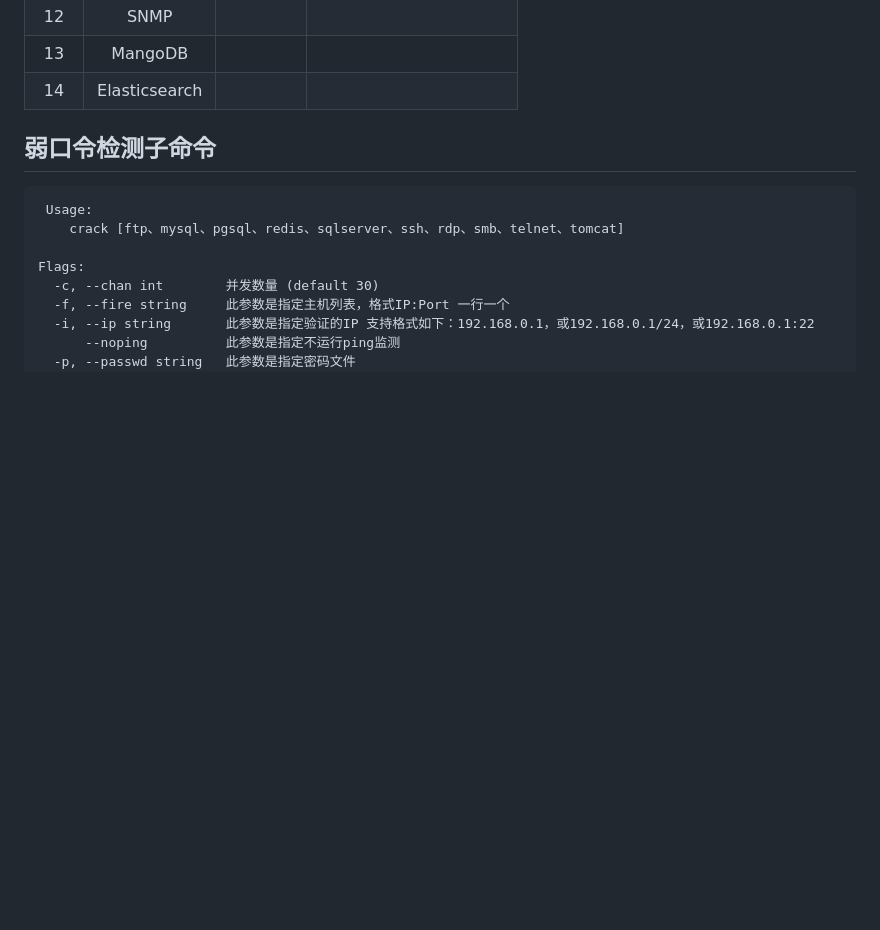
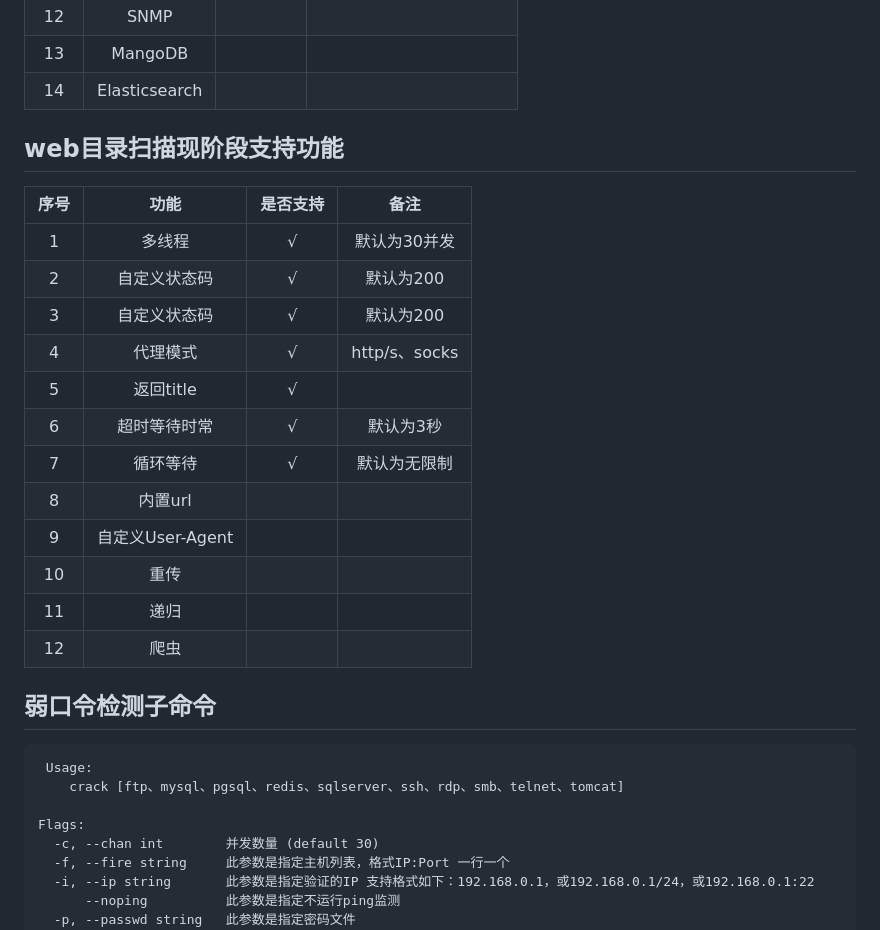
Before and after one commit to selinuxG/Golin, a Markdown page: README.md, the part around the change printed below. GitHub-like rendering; blank space fills up the shorter version.

```diff
--- a/README.md
+++ b/README.md
@@ -47,6 +52,28 @@
 | 12 |     SNMP      |      |                |
 | 13 |    MangoDB    |      |                |
 | 14 | Elasticsearch |      |                |
+
+## web目录扫描现阶段支持功能
+| 序号 |      功能       | 是否支持 |      备注      |
+|:--:|:-------------:|:----:|:------------:|
+| 1  |      多线程      |  √   |   默认为30并发    |
+| 2  |    自定义状态码     |  √   |    默认为200    |
+| 3  |    自定义状态码     |  √   |    默认为200    |
+| 4  |     代理模式      |  √   | http/s、socks |
+| 5  |    返回title    |  √   |              |
+| 6  |    超时等待时常     |  √   |    默认为3秒     |
+| 7  |     循环等待      |  √   |    默认为无限制    |
+| 8  |     内置url     |      |              |
+| 9  | 自定义User-Agent |      |              |
+| 10 |      重传       |      |              |
+| 11 |      递归       |      |              |
+| 12 |      爬虫       |      |              |
+
+
+
+
+
+
 
 
 ## 弱口令检测子命令
```
Also changed, not shown: other parts of README.md (+7 -2 lines), images/dirsearch.gif (added), images/web.png, 7 other files.
